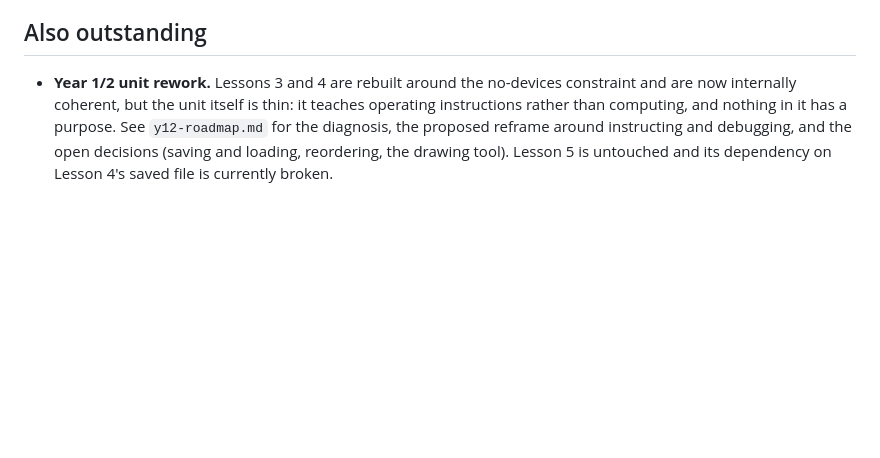
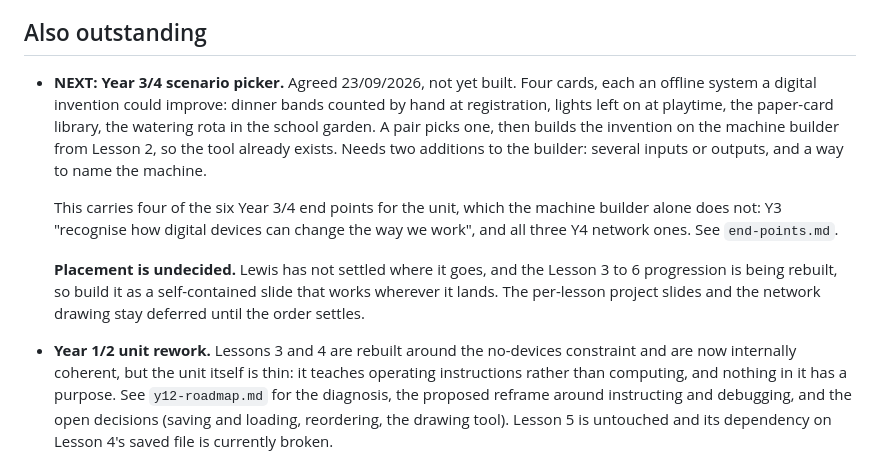
Before and after one commit to lewisjakewhite26/mrwhitecomputing, a Markdown page: TODO.md, the part around the change. Rendered like a GitHub page; blank space fills up the shorter version.

Commit message:
Queue the Y3/4 scenario picker as the next build
Agreed but not built. Recorded with the four scenarios, what it has to
carry, and the two additions the machine builder needs, so the brief
survives whoever picks it up.

Placement is deliberately left open: the Lesson 3 to 6 progression is being
rebuilt, so it has to be a self-contained slide that works wherever it
lands.

Co-Authored-By: Claude Opus 5 <noreply@anthropic.com>

```diff
--- a/TODO.md
+++ b/TODO.md
@@ -34,6 +34,26 @@ back. See the toolbar timer entry below, built the same session.
   it, same engine split noted below.
 
 ## Also outstanding
+
+- **NEXT: Year 3/4 scenario picker.** Agreed 23/09/2026, not yet built.
+  Four cards, each an offline system a digital invention could improve:
+  dinner bands counted by hand at registration, lights left on at
+  playtime, the paper-card library, the watering rota in the school
+  garden. A pair picks one, then builds the invention on the machine
+  builder from Lesson 2, so the tool already exists. Needs two additions
+  to the builder: several inputs or outputs, and a way to name the
+  machine.
+
+  This carries four of the six Year 3/4 end points for the unit, which
+  the machine builder alone does not: Y3 "recognise how digital devices
+  can change the way we work", and all three Y4 network ones. See
+  `end-points.md`.
+
+  **Placement is undecided.** Lewis has not settled where it goes, and
+  the Lesson 3 to 6 progression is being rebuilt, so build it as a
+  self-contained slide that works wherever it lands. The per-lesson
+  project slides and the network drawing stay deferred until the order
+  settles.
 
 - **Year 1/2 unit rework.** Lessons 3 and 4 are rebuilt around the
   no-devices constraint and are now internally coherent, but the unit
```
